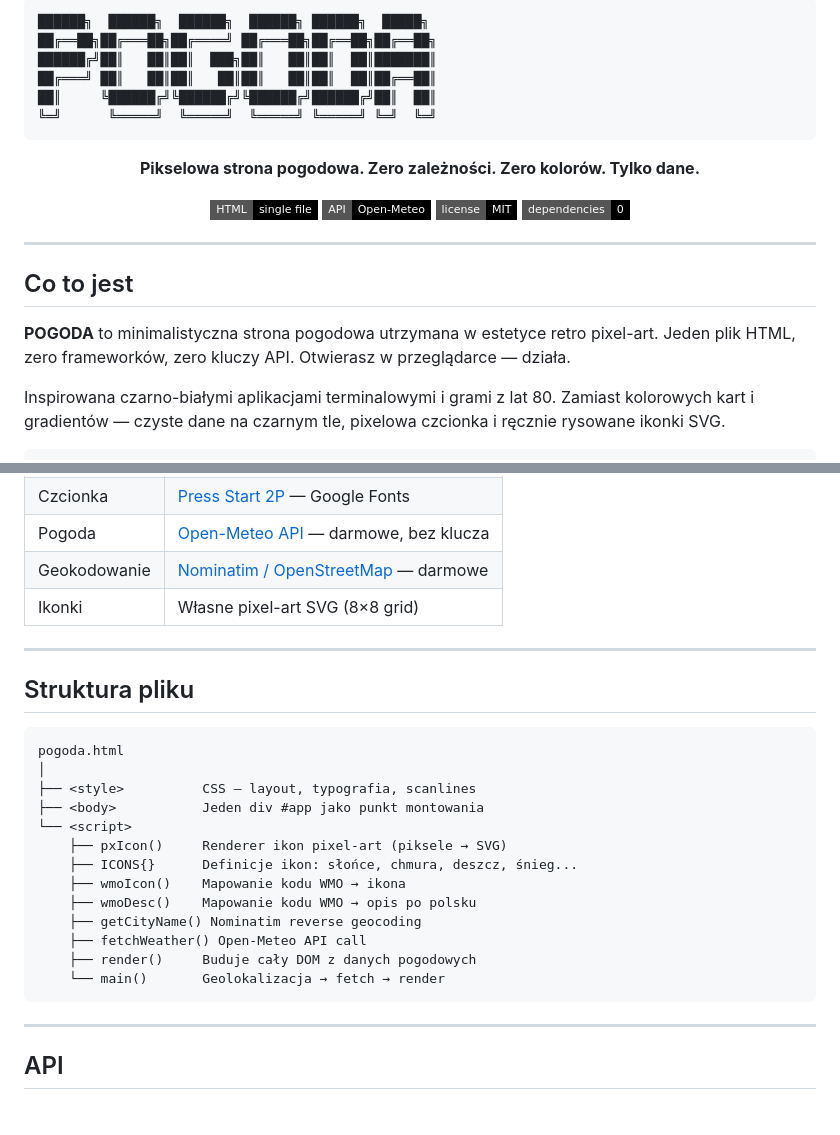
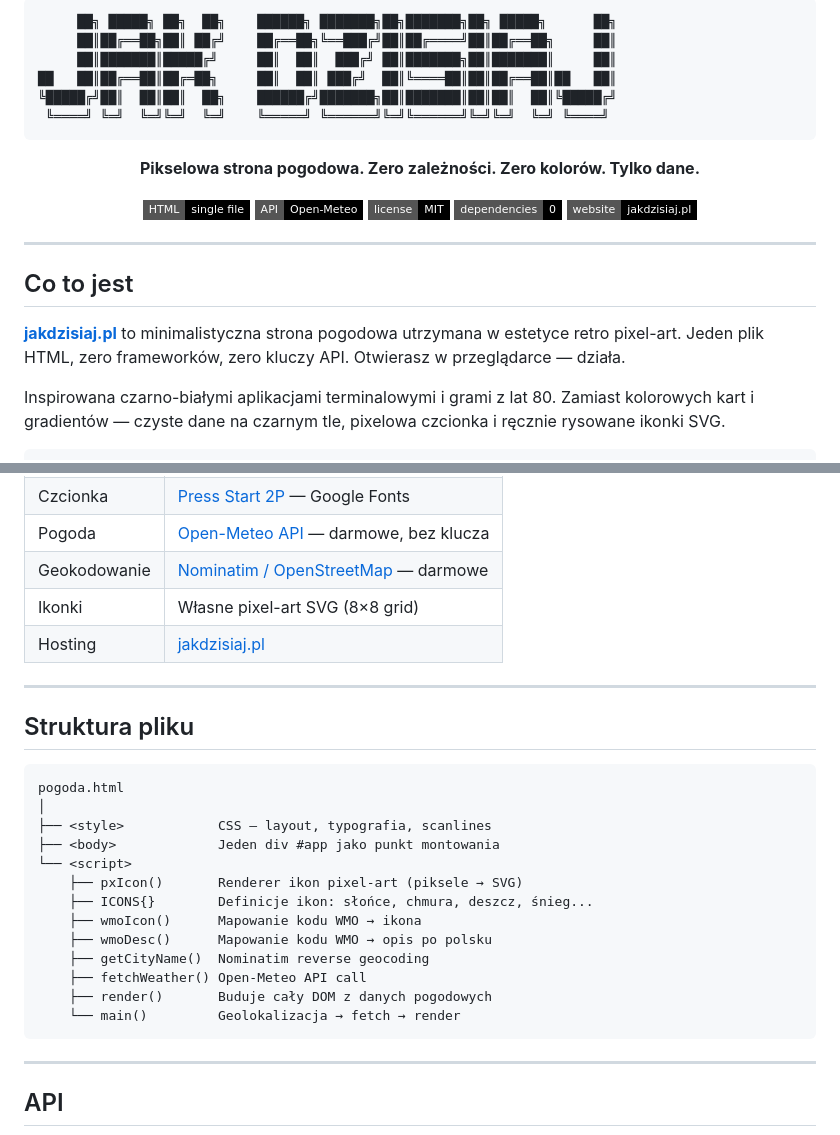
Before and after one commit to GumisFW/jakdzisiaj.pl, a Markdown page: README.md, 2 parts joined by grey strips. Drawn GitHub-style; badges without logos; blank space fills up the shorter version.

````diff
--- a/README.md
+++ b/README.md
@@ -1,10 +1,10 @@
 ```
-██████╗  ██████╗  ██████╗  ██████╗ ██████╗  █████╗
-██╔══██╗██╔═══██╗██╔════╝ ██╔═══██╗██╔══██╗██╔══██╗
-██████╔╝██║   ██║██║  ███╗██║   ██║██║  ██║███████║
-██╔═══╝ ██║   ██║██║   ██║██║   ██║██║  ██║██╔══██║
-██║     ╚██████╔╝╚██████╔╝╚██████╔╝██████╔╝██║  ██║
-╚═╝      ╚═════╝  ╚═════╝  ╚═════╝ ╚═════╝ ╚═╝  ╚═╝
+     ██╗ █████╗ ██╗  ██╗    ██████╗ ███████╗██╗███████╗██╗ █████╗      ██╗
+     ██║██╔══██╗██║ ██╔╝    ██╔══██╗╚══███╔╝██║██╔════╝██║██╔══██╗     ██║
+     ██║███████║█████╔╝     ██║  ██║  ███╔╝ ██║███████╗██║███████║     ██║
+██   ██║██╔══██║██╔═██╗     ██║  ██║ ███╔╝  ██║╚════██║██║██╔══██║██   ██║
+╚█████╔╝██║  ██║██║  ██╗    ██████╔╝███████╗██║███████║██║██║  ██║╚█████╔╝
+ ╚════╝ ╚═╝  ╚═╝╚═╝  ╚═╝    ╚═════╝ ╚══════╝╚═╝╚══════╝╚═╝╚═╝  ╚═╝ ╚════╝
 ```
 
 <div align="center">
@@ -15,6 +15,7 @@
 [![API](https://img.shields.io/badge/API-Open--Meteo-000000?style=flat-square)](https://open-meteo.com)
 [![License](https://img.shields.io/badge/license-MIT-000000?style=flat-square)](LICENSE)
 [![No deps](https://img.shields.io/badge/dependencies-0-000000?style=flat-square)](.)
+[![Website](https://img.shields.io/badge/website-jakdzisiaj.pl-000000?style=flat-square)](https://jakdzisiaj.pl)
 
 </div>
 
@@ -22,7 +23,7 @@
 
 ## Co to jest
 
-**POGODA** to minimalistyczna strona pogodowa utrzymana w estetyce retro pixel-art. Jeden plik HTML, zero frameworków, zero kluczy API. Otwierasz w przeglądarce — działa.
+**[jakdzisiaj.pl](https://jakdzisiaj.pl)** to minimalistyczna strona pogodowa utrzymana w estetyce retro pixel-art. Jeden plik HTML, zero frameworków, zero kluczy API. Otwierasz w przeglądarce — działa.
 
 Inspirowana czarno-białymi aplikacjami terminalowymi i grami z lat 80. Zamiast kolorowych kart i gradientów — czyste dane na czarnym tle, pixelowa czcionka i ręcznie rysowane ikonki SVG.
 
@@ -84,6 +87,7 @@ Brak serwera. Brak Node.js. Brak npm. Jeden plik.
 | Pogoda | [Open-Meteo API](https://open-meteo.com) — darmowe, bez klucza |
 | Geokodowanie | [Nominatim / OpenStreetMap](https://nominatim.org) — darmowe |
 | Ikonki | Własne pixel-art SVG (8×8 grid) |
+| Hosting | [jakdzisiaj.pl](https://jakdzisiaj.pl) |
 
 ---
 
@@ -92,17 +96,17 @@ Brak serwera. Brak Node.js. Brak npm. Jeden plik.
 ```
 pogoda.html
 │
-├── <style>          CSS — layout, typografia, scanlines
-├── <body>           Jeden div #app jako punkt montowania
+├── <style>            CSS — layout, typografia, scanlines
+├── <body>             Jeden div #app jako punkt montowania
 └── <script>
-    ├── pxIcon()     Renderer ikon pixel-art (piksele → SVG)
-    ├── ICONS{}      Definicje ikon: słońce, chmura, deszcz, śnieg...
-    ├── wmoIcon()    Mapowanie kodu WMO → ikona
-    ├── wmoDesc()    Mapowanie kodu WMO → opis po polsku
-    ├── getCityName() Nominatim reverse geocoding
+    ├── pxIcon()       Renderer ikon pixel-art (piksele → SVG)
+    ├── ICONS{}        Definicje ikon: słońce, chmura, deszcz, śnieg...
+    ├── wmoIcon()      Mapowanie kodu WMO → ikona
+    ├── wmoDesc()      Mapowanie kodu WMO → opis po polsku
+    ├── getCityName()  Nominatim reverse geocoding
     ├── fetchWeather() Open-Meteo API call
-    ├── render()     Buduje cały DOM z danych pogodowych
-    └── main()       Geolokalizacja → fetch → render
+    ├── render()       Buduje cały DOM z danych pogodowych
+    └── main()         Geolokalizacja → fetch → render
 ```
 
 ---
````
Also changed, not shown: other parts of README.md (+18 -14 lines).
